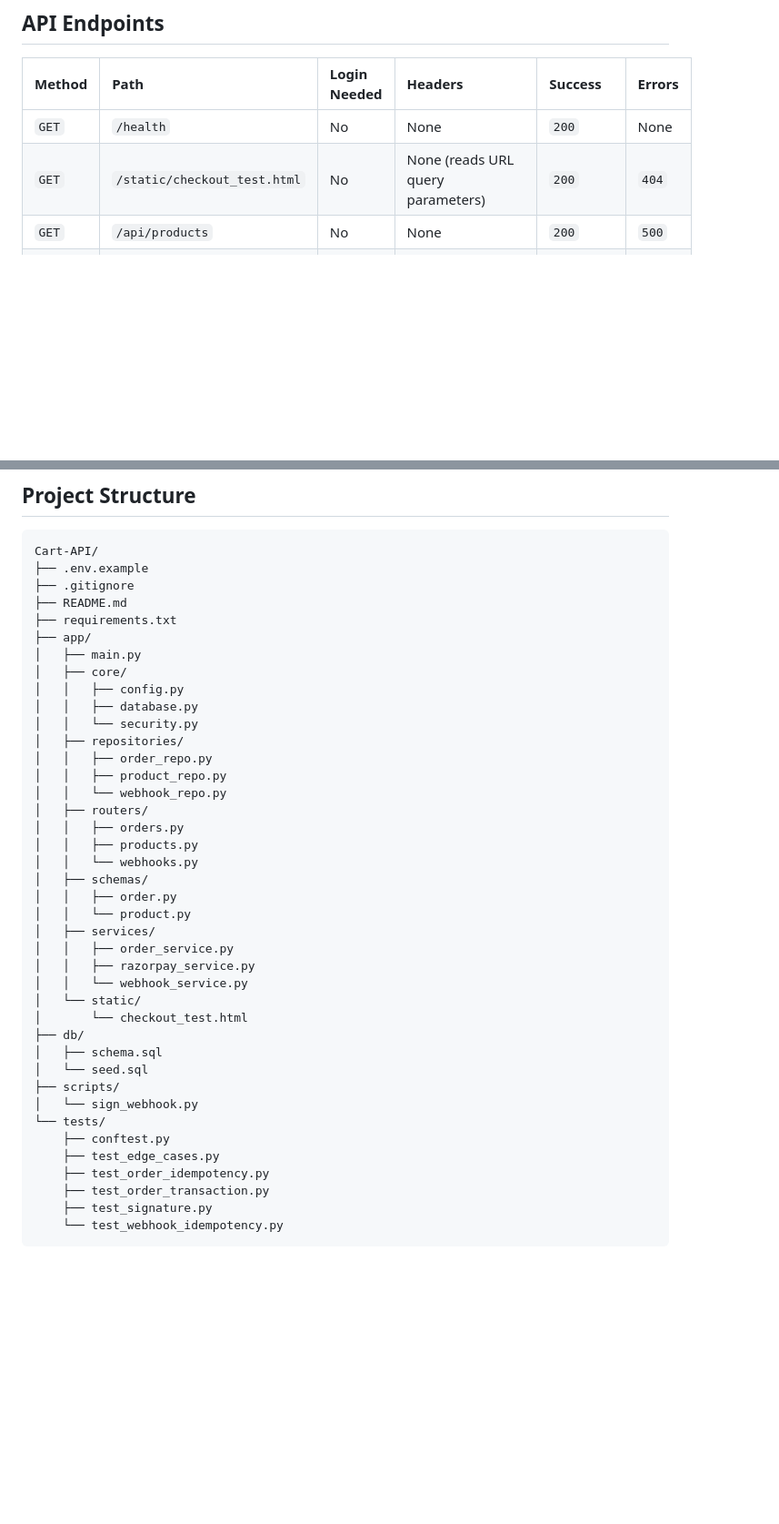
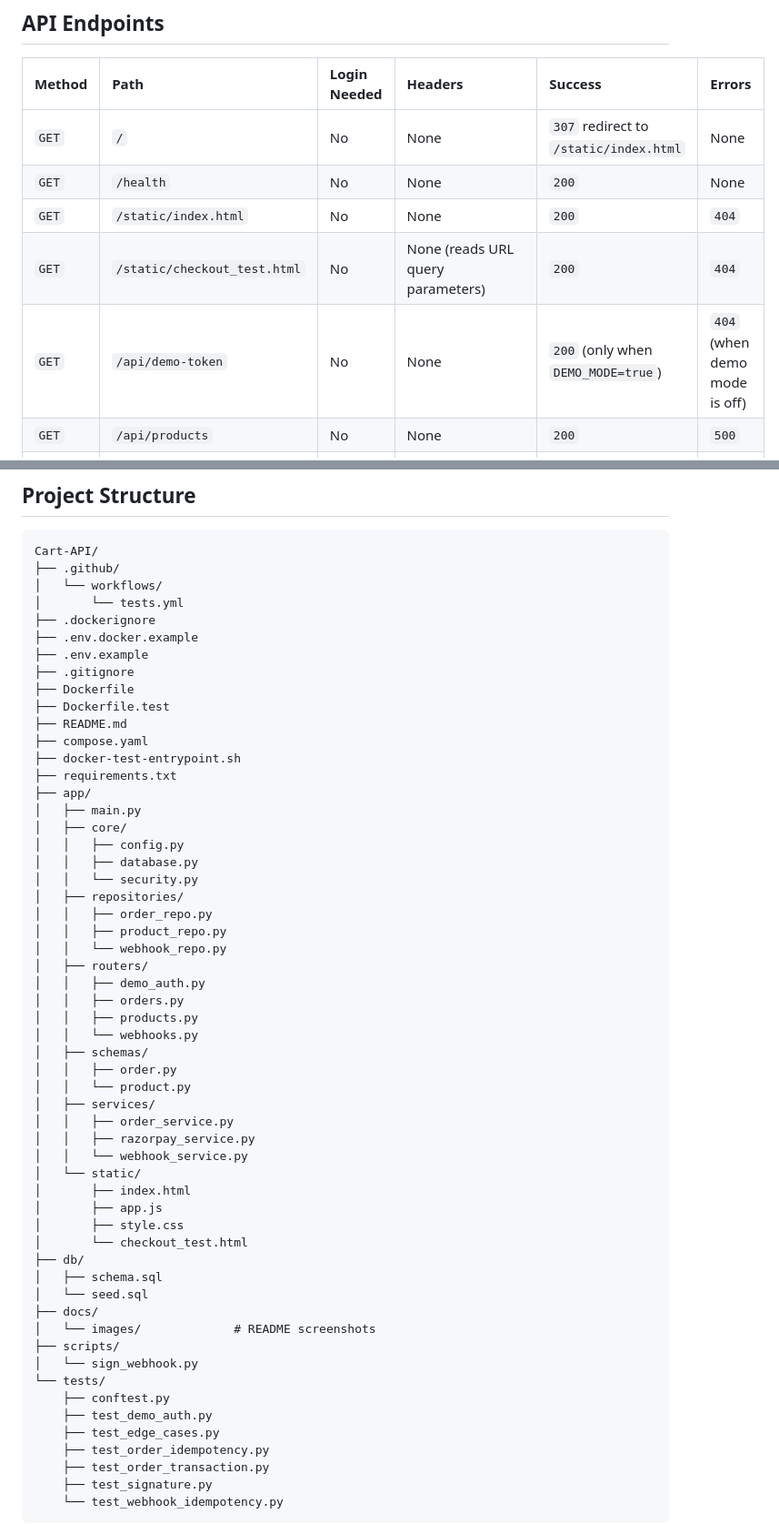
Before and after one commit to deoreparth700-design/Cart-API, a Markdown page: README.md, 2 parts joined by grey strips. Shown at 91% size. GitHub-like rendering; blank space fills up the shorter version.

Commit message:
docs: clarify demo setup and API routes

````diff
--- a/README.md
+++ b/README.md
@@ -153,8 +154,11 @@ Only the webhook can set paid.
 
 | Method | Path | Login Needed | Headers | Success | Errors |
 | :--- | :--- | :--- | :--- | :--- | :--- |
+| `GET` | `/` | No | None | `307` redirect to `/static/index.html` | None |
 | `GET` | `/health` | No | None | `200` | None |
+| `GET` | `/static/index.html` | No | None | `200` | `404` |
 | `GET` | `/static/checkout_test.html` | No | None (reads URL query parameters) | `200` | `404` |
+| `GET` | `/api/demo-token` | No | None | `200` (only when `DEMO_MODE=true`) | `404` (when demo mode is off) |
 | `GET` | `/api/products` | No | None | `200` | `500` |
 | `POST` | `/api/orders` | Yes | `Authorization: Bearer <token>`<br>`Idempotency-Key: <string>`<br>`Content-Type: application/json` | `201` (new)<br>`200` (replayed) | `400`, `401`, `404`, `409`, `502` |
 | `GET` | `/api/orders/{id}` | Yes | `Authorization: Bearer <token>` | `200` | `401`, `404` |
@@ -279,9 +287,18 @@ I removed three guards on purpose and watched what happened, then restored them:
 
 ```text
 Cart-API/
+├── .github/
+│   └── workflows/
+│       └── tests.yml
+├── .dockerignore
+├── .env.docker.example
 ├── .env.example
 ├── .gitignore
+├── Dockerfile
+├── Dockerfile.test
 ├── README.md
+├── compose.yaml
+├── docker-test-entrypoint.sh
 ├── requirements.txt
 ├── app/
 │   ├── main.py
@@ -294,6 +311,7 @@ Cart-API/
 │   │   ├── product_repo.py
 │   │   └── webhook_repo.py
 │   ├── routers/
+│   │   ├── demo_auth.py
 │   │   ├── orders.py
 │   │   ├── products.py
 │   │   └── webhooks.py
@@ -305,14 +323,20 @@ Cart-API/
 │   │   ├── razorpay_service.py
 │   │   └── webhook_service.py
 │   └── static/
+│       ├── index.html
+│       ├── app.js
+│       ├── style.css
 │       └── checkout_test.html
 ├── db/
 │   ├── schema.sql
 │   └── seed.sql
+├── docs/
+│   └── images/             # README screenshots
 ├── scripts/
 │   └── sign_webhook.py
 └── tests/
     ├── conftest.py
+    ├── test_demo_auth.py
     ├── test_edge_cases.py
     ├── test_order_idempotency.py
     ├── test_order_transaction.py
````
Also changed, not shown: other parts of README.md (+7 -2 lines).
